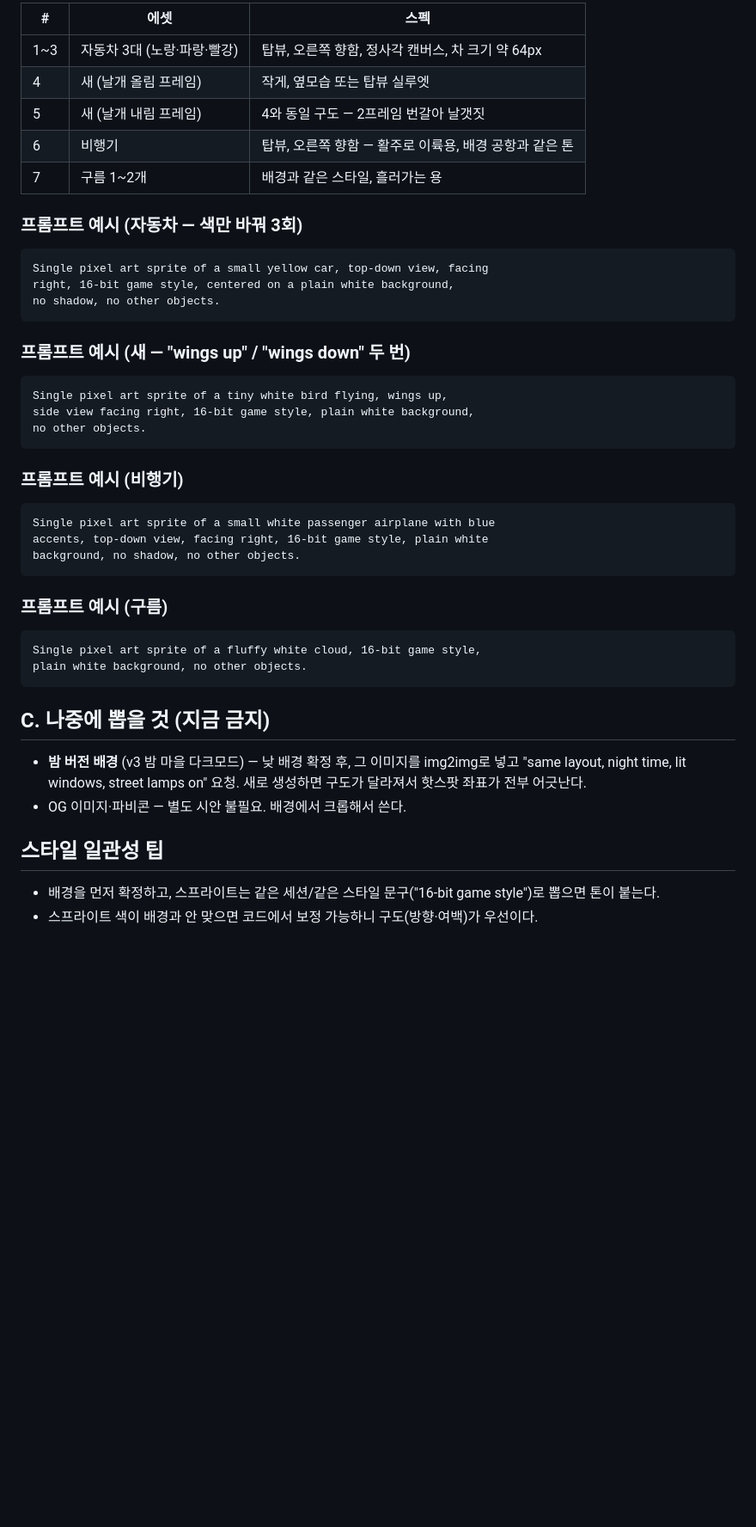
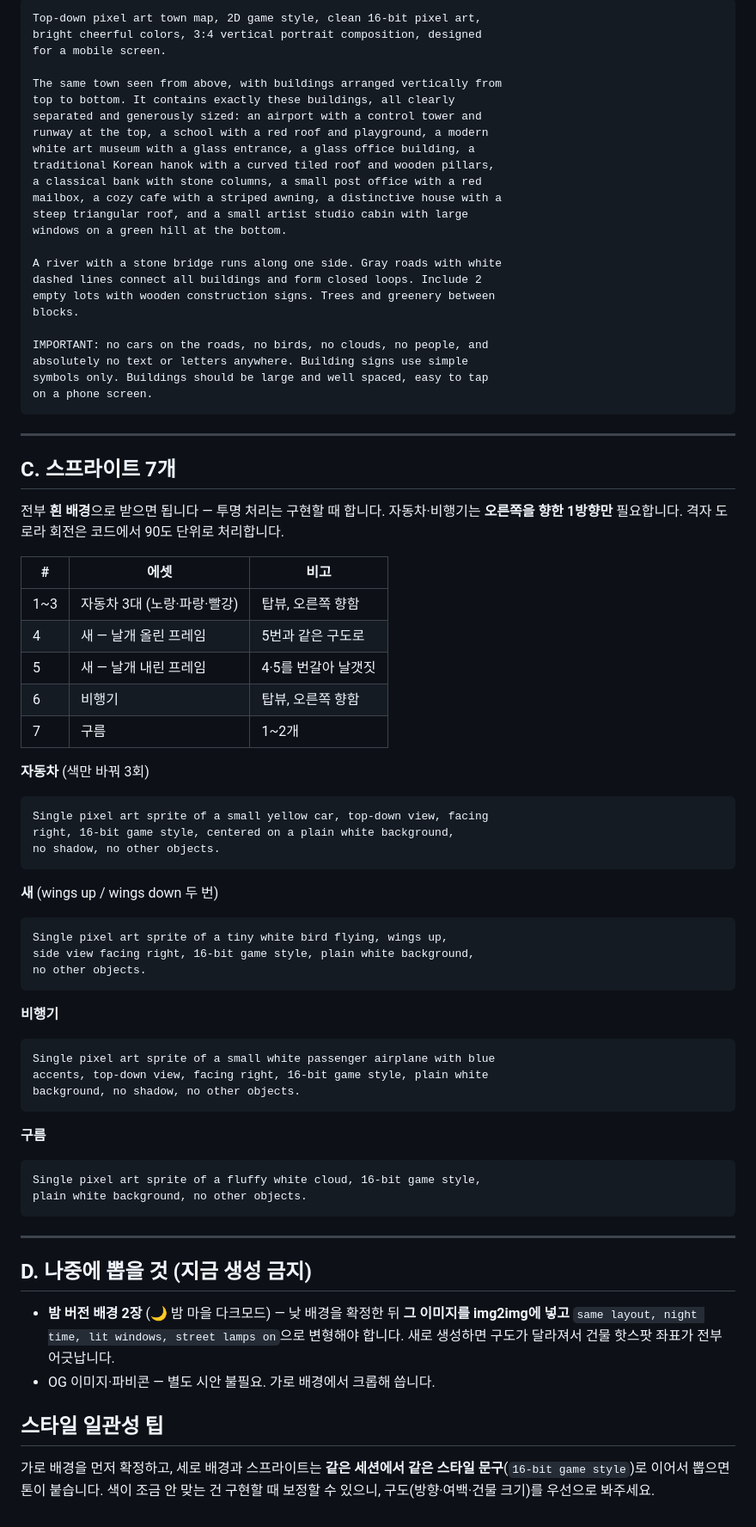
Before and after one commit to stupidpoohh-tech/dada, a Markdown page: ASSETS.md, the part around one of its changes. Shown at 86% size. Rendered like a GitHub page; blank space fills up the shorter version.

````diff
--- a/ASSETS.md
+++ b/ASSETS.md
@@ -51,49 +79,80 @@ fully visible with clear spacing between buildings.
 
-| # | 에셋 | 스펙 |
+```
+Top-down pixel art town map, 2D game style, clean 16-bit pixel art,
+bright cheerful colors, 3:4 vertical portrait composition, designed
+for a mobile screen.
+
+The same town seen from above, with buildings arranged vertically from
+top to bottom. It contains exactly these buildings, all clearly
+separated and generously sized: an airport with a control tower and
+runway at the top, a school with a red roof and playground, a modern
+white art museum with a glass entrance, a glass office building, a
+traditional Korean hanok with a curved tiled roof and wooden pillars,
+a classical bank with stone columns, a small post office with a red
+mailbox, a cozy cafe with a striped awning, a distinctive house with a
+steep triangular roof, and a small artist studio cabin with large
+windows on a green hill at the bottom.
+
+A river with a stone bridge runs along one side. Gray roads with white
+dashed lines connect all buildings and form closed loops. Include 2
+empty lots with wooden construction signs. Trees and greenery between
+blocks.
+
+IMPORTANT: no cars on the roads, no birds, no clouds, no people, and
+absolutely no text or letters anywhere. Building signs use simple
+symbols only. Buildings should be large and well spaced, easy to tap
+on a phone screen.
+```
+
+---
+
+## C. 스프라이트 7개
+
+전부 **흰 배경**으로 받으면 됩니다 — 투명 처리는 구현할 때 합니다.
+자동차·비행기는 **오른쪽을 향한 1방향만** 필요합니다. 격자 도로라 회전은 코드에서 90도 단위로 처리합니다.
+
+| # | 에셋 | 비고 |
 |---|---|---|
-| 1~3 | 자동차 3대 (노랑·파랑·빨강) | 탑뷰, 오른쪽 향함, 정사각 캔버스, 차 크기 약 64px |
-| 4 | 새 (날개 올림 프레임) | 작게, 옆모습 또는 탑뷰 실루엣 |
-| 5 | 새 (날개 내림 프레임) | 4와 동일 구도 — 2프레임 번갈아 날갯짓 |
-| 6 | 비행기 | 탑뷰, 오른쪽 향함 — 활주로 이륙용, 배경 공항과 같은 톤 |
-| 7 | 구름 1~2개 | 배경과 같은 스타일, 흘러가는 용 |
+| 1~3 | 자동차 3대 (노랑·파랑·빨강) | 탑뷰, 오른쪽 향함 |
+| 4 | 새 — 날개 올린 프레임 | 5번과 같은 구도로 |
+| 5 | 새 — 날개 내린 프레임 | 4·5를 번갈아 날갯짓 |
+| 6 | 비행기 | 탑뷰, 오른쪽 향함 |
+| 7 | 구름 | 1~2개 |
 
-### 프롬프트 예시 (자동차 — 색만 바꿔 3회)
-
+**자동차** (색만 바꿔 3회)
 ```
 Single pixel art sprite of a small yellow car, top-down view, facing
 right, 16-bit game style, centered on a plain white background,
 no shadow, no other objects.
 ```
 
-### 프롬프트 예시 (새 — "wings up" / "wings down" 두 번)
-
+**새** (wings up / wings down 두 번)
 ```
 Single pixel art sprite of a tiny white bird flying, wings up,
 side view facing right, 16-bit game style, plain white background,
 no other objects.
 ```
 
-### 프롬프트 예시 (비행기)
-
+**비행기**
 ```
 Single pixel art sprite of a small white passenger airplane with blue
 accents, top-down view, facing right, 16-bit game style, plain white
 background, no shadow, no other objects.
 ```
 
-### 프롬프트 예시 (구름)
-
+**구름**
 ```
 Single pixel art sprite of a fluffy white cloud, 16-bit game style,
 plain white background, no other objects.
 ```
 
-## C. 나중에 뽑을 것 (지금 금지)
+---
 
-- **밤 버전 배경** (v3 밤 마을 다크모드) — 낮 배경 확정 후, 그 이미지를 img2img로 넣고 "same layout, night time, lit windows, street lamps on" 요청. 새로 생성하면 구도가 달라져서 핫스팟 좌표가 전부 어긋난다.
-- OG 이미지·파비콘 — 별도 시안 불필요. 배경에서 크롭해서 쓴다.
+## D. 나중에 뽑을 것 (지금 생성 금지)
+
+- **밤 버전 배경 2장** (🌙 밤 마을 다크모드) — 낮 배경을 확정한 뒤 **그 이미지를 img2img에 넣고** `same layout, night time, lit windows, street lamps on`으로 변형해야 합니다. 새로 생성하면 구도가 달라져서 건물 핫스팟 좌표가 전부 어긋납니다.
+- OG 이미지·파비콘 — 별도 시안 불필요. 가로 배경에서 크롭해 씁니다.
 
 ## 스타일 일관성 팁
 
-- 배경을 먼저 확정하고, 스프라이트는 같은 세션/같은 스타일 문구("16-bit game style")로 뽑으면 톤이 붙는다.
-- 스프라이트 색이 배경과 안 맞으면 코드에서 보정 가능하니 구도(방향·여백)가 우선이다.
+가로 배경을 먼저 확정하고, 세로 배경과 스프라이트는 **같은 세션에서 같은 스타일 문구**(`16-bit game style`)로 이어서 뽑으면 톤이 붙습니다. 색이 조금 안 맞는 건 구현할 때 보정할 수 있으니, 구도(방향·여백·건물 크기)를 우선으로 봐주세요.
````
Also changed, not shown: other parts of ASSETS.md (+62 -34 lines), PLAN.md (+152 -171 lines).
